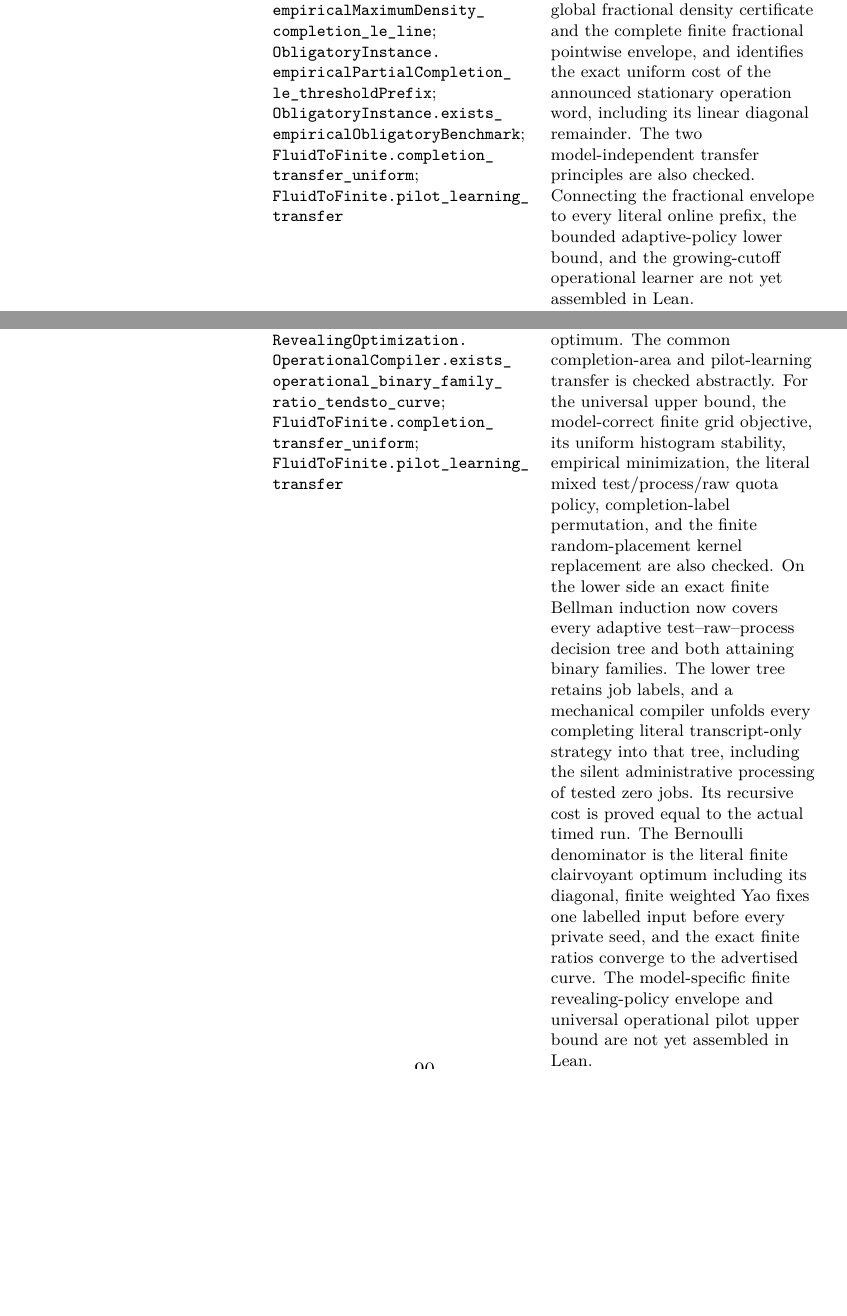
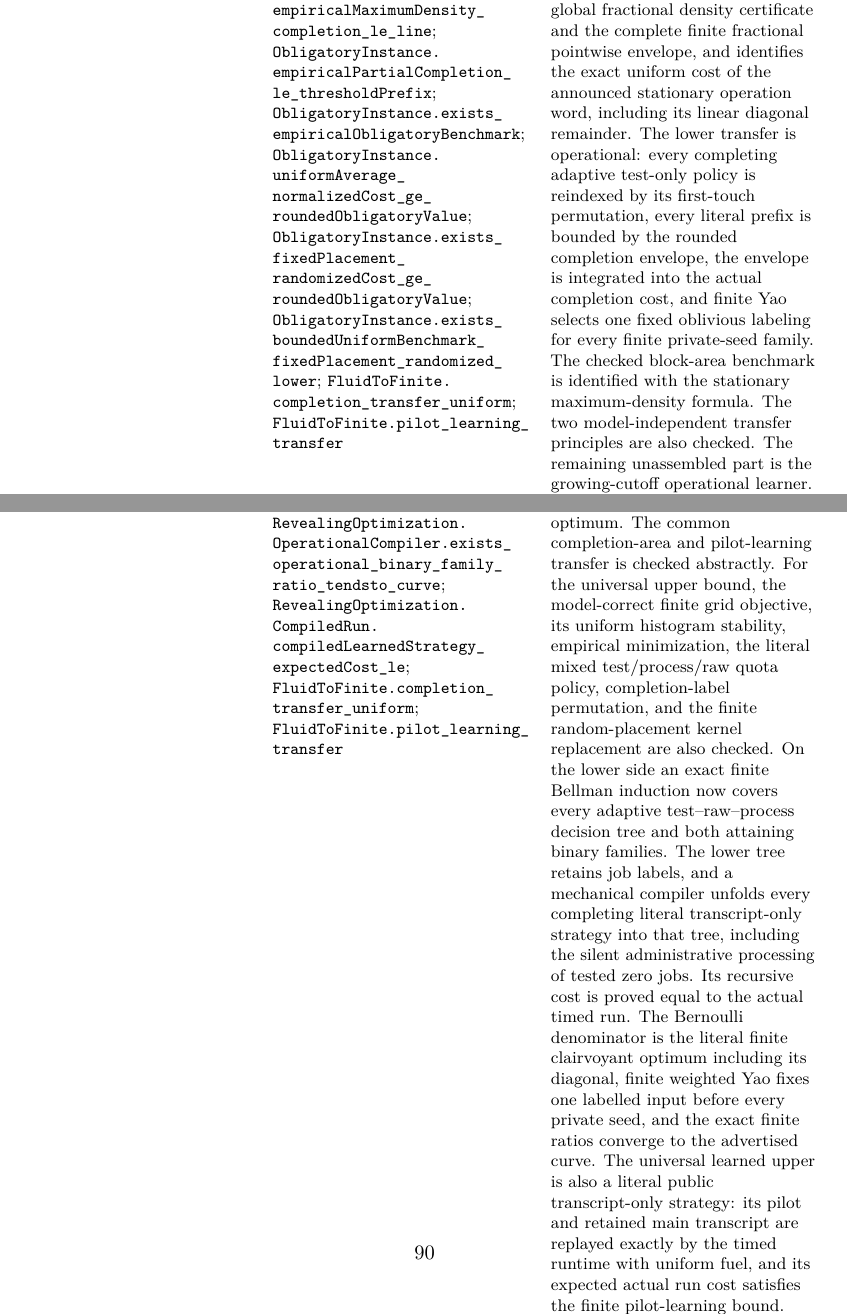
Before and after one commit to vaclavrozhon/obligatory-testing, a LaTeX paper (Exact-Deterministic-Ratios-Uniform-Testing-arXiv-source/paper.tex, which reads Exact-Deterministic-Ratios-Uniform-Testing-arXiv-source/formal_verification.tex): two parts of pages 88 and 90 of 99 before the commit and two parts of pages 89 and 90 of 99 after it, joined at a grey line, cut so that both start at the same text, the shorter picture padded with empty space. Compiled offline with pdfLaTeX.

Commit message:
Formalize obligatory instance lower transfer

```diff
--- a/Exact-Deterministic-Ratios-Uniform-Testing-arXiv-source/formal_verification.tex
+++ b/Exact-Deterministic-Ratios-Uniform-Testing-arXiv-source/formal_verification.tex
@@ -45,17 +45,24 @@ Obligatory-testing instance optimality,
    \path{ObligatoryInstance.empiricalMaximumDensity_completion_le_line};
    \path{ObligatoryInstance.empiricalPartialCompletion_le_thresholdPrefix};
    \path{ObligatoryInstance.exists_empiricalObligatoryBenchmark};
+   \path{ObligatoryInstance.uniformAverage_normalizedCost_ge_roundedObligatoryValue};
+   \path{ObligatoryInstance.exists_fixedPlacement_randomizedCost_ge_roundedObligatoryValue};
+   \path{ObligatoryInstance.exists_boundedUniformBenchmark_fixedPlacement_randomized_lower};
    \path{FluidToFinite.completion_transfer_uniform};
    \path{FluidToFinite.pilot_learning_transfer}
  & The maximum-density algebra is instantiated on every concrete nonempty
    finite input: Lean constructs the threshold, proves its global fractional
    density certificate and the complete finite fractional pointwise envelope,
    and identifies the exact uniform cost of the announced stationary
-   operation word, including its linear diagonal remainder.  The two
-   model-independent transfer principles are also checked.  Connecting the
-   fractional envelope to every literal online prefix, the bounded
-   adaptive-policy lower bound, and the growing-cutoff operational learner
-   are not yet assembled in Lean. \\
+   operation word, including its linear diagonal remainder.  The lower
+   transfer is operational: every completing adaptive test-only policy is
+   reindexed by its first-touch permutation, every literal prefix is bounded
+   by the rounded completion envelope, the envelope is integrated into the
+   actual completion cost, and finite Yao selects one fixed oblivious
+   labeling for every finite private-seed family.  The checked block-area
+   benchmark is identified with the stationary maximum-density formula.
+   The two model-independent transfer principles are also checked.  The
+   remaining unassembled part is the growing-cutoff operational learner. \\
 Blind-execution results,
 \cref{thm:blind-instance,thm:blind-unbounded-impossible}
  & \path{boundedUniform_blindPilot_concrete_rate};
@@ -79,6 +86,7 @@ Revealing-optimization instance and randomized curve,
    \path{RevealingOptimization.RandomizedLower.adaptive_binary_families_attain_curve};
    \path{RevealingOptimization.RandomizedYao.finiteSeed_binary_families_attain_curve};
    \path{RevealingOptimization.OperationalCompiler.exists_operational_binary_family_ratio_tendsto_curve};
+   \path{RevealingOptimization.CompiledRun.compiledLearnedStrategy_expectedCost_le};
    \path{FluidToFinite.completion_transfer_uniform};
    \path{FluidToFinite.pilot_learning_transfer}
  & The exact four-piece scalar maximization, its transition root, plateau,
@@ -108,8 +116,10 @@ Revealing-optimization instance and randomized curve,
    denominator is the literal finite clairvoyant optimum including its
    diagonal, finite weighted Yao fixes one labelled input before every
    private seed, and the exact finite ratios converge to the advertised
-   curve.  The model-specific finite revealing-policy envelope and universal
-   operational pilot upper bound are not yet assembled in Lean. \\
+   curve.  The universal learned upper is also a literal public
+   transcript-only strategy: its pilot and retained main transcript are
+   replayed exactly by the timed runtime with uniform fuel, and its expected
+   actual run cost satisfies the finite pilot-learning bound. \\
 Blind-optimization results,
 \cref{thm:bo-det-not-instance-optimal,thm:bo-det-curve,thm:bo-instance,thm:bo-curve}
  & \path{BlindOptimization.Adversary.no_deterministic_instance_optimal};
```
Also changed, not shown: Exact-Deterministic-Ratios-Uniform-Testing-arXiv-source/paper.pdf, 2 other files.
